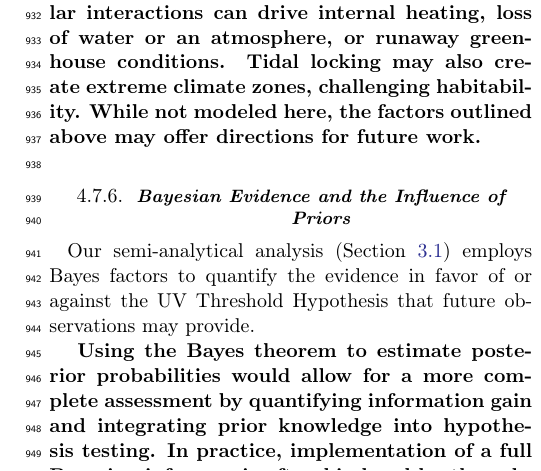
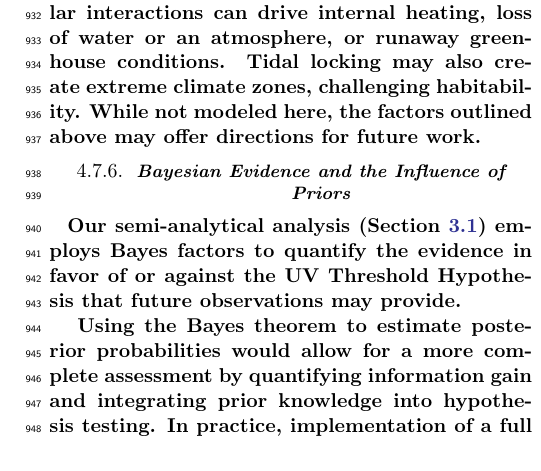
Before and after one commit to matiscke/originsoflife, a LaTeX paper (src/tex/ms.tex): part of one column of page 12 of 18, cut so that both start at the same text. Compiled offline with pdfLaTeX; a LaTeX package or settings file that is missing is left out.

Commit message:
fix review bold format

```diff
--- a/src/tex/ms.tex
+++ b/src/tex/ms.tex
@@ -696,12 +696,11 @@ Tidal effects are especially relevant for \gls{HZ} M~dwarf planets, where strong
 Tidal locking may also create extreme climate zones, challenging habitability.}
 \rev{While not modeled here, the factors outlined above may offer directions for future work.}
 
-\rev{
-\subsubsection{Bayesian Evidence and the Influence of Priors}\label{sec:discussion-bayes}}
-Our semi-analytical analysis (Section~\ref{sec:results-semianalytical}) employs Bayes factors to quantify the evidence in favor of or against the UV~Threshold Hypothesis that future observations may provide.
+
+\subsubsection{\rev{Bayesian Evidence and the Influence of Priors}}\label{sec:discussion-bayes}
+\rev{Our semi-analytical analysis (Section~\ref{sec:results-semianalytical}) employs Bayes factors to quantify the evidence in favor of or against the UV~Threshold Hypothesis that future observations may provide.}
 %In contrast to frequentist p-value tests, which only assess the likelihood of the null hypothesis, this approach explicitly incorporates the likelihood of the alternative hypothesis.
 %However, Bayes factor analysis limits the scope to two competing hypotheses, and it does not estimate posterior probabilities.
-}
 
 \rev{
 Using the Bayes theorem
```
